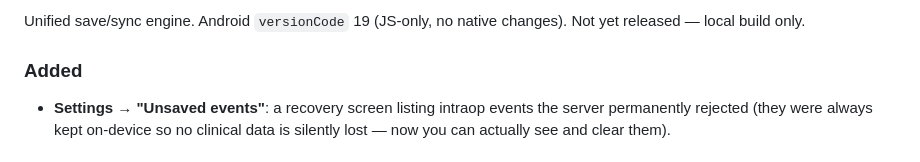
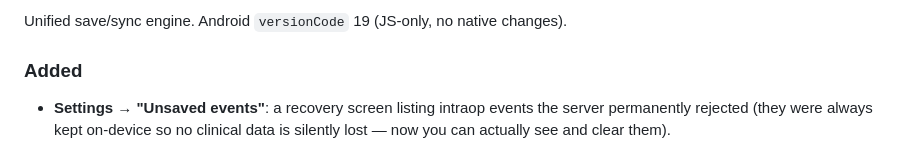
Before and after one commit to kaloyandjunow-prog/lospor-mobile, a Markdown page: CHANGELOG.md, the part around one of its changes. Rendered like a GitHub page.

Commit message:
docs: 5.0.0 changelog release date
Co-Authored-By: Claude Opus 4.8 <noreply@anthropic.com>

```diff
--- a/CHANGELOG.md
+++ b/CHANGELOG.md
@@ -4,5 +4,5 @@
 
-Unified save/sync engine. Android `versionCode` 19 (JS-only, no native changes). Not yet released — local build only.
+Unified save/sync engine. Android `versionCode` 19 (JS-only, no native changes).
 
 ### Added
 - **Settings → "Unsaved events"**: a recovery screen listing intraop events the server permanently rejected (they were always kept on-device so no clinical data is silently lost — now you can actually see and clear them).
```
Also changed, not shown: other parts of CHANGELOG.md (+1 -1 lines).
